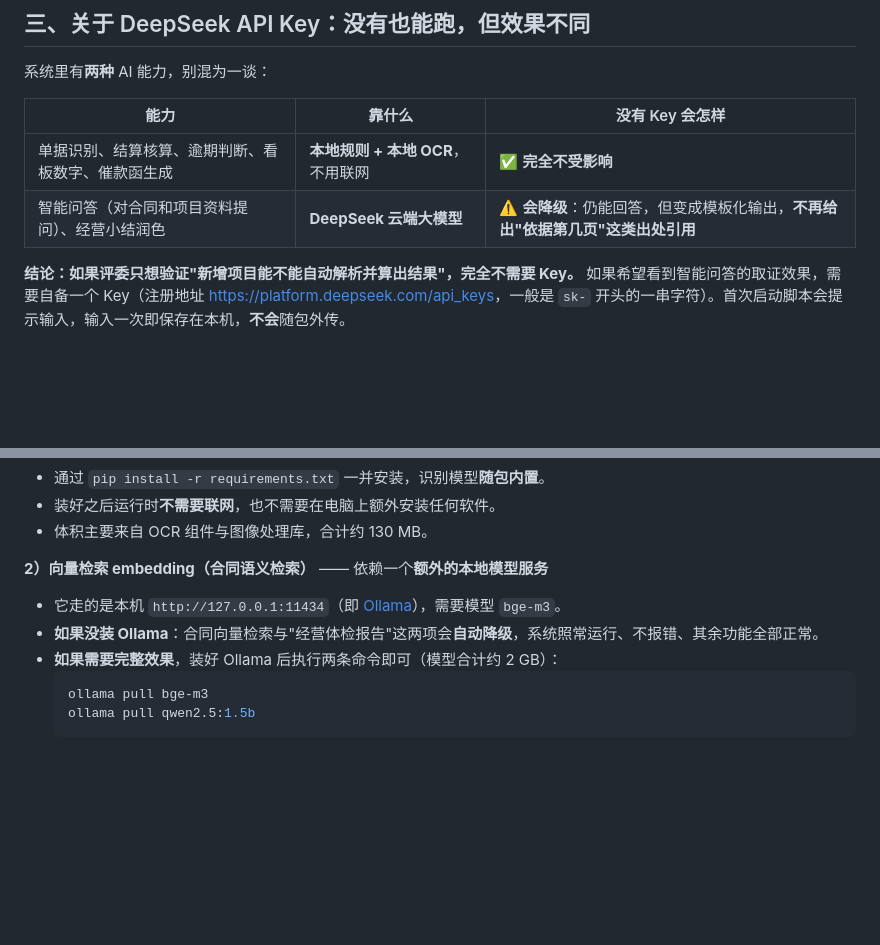
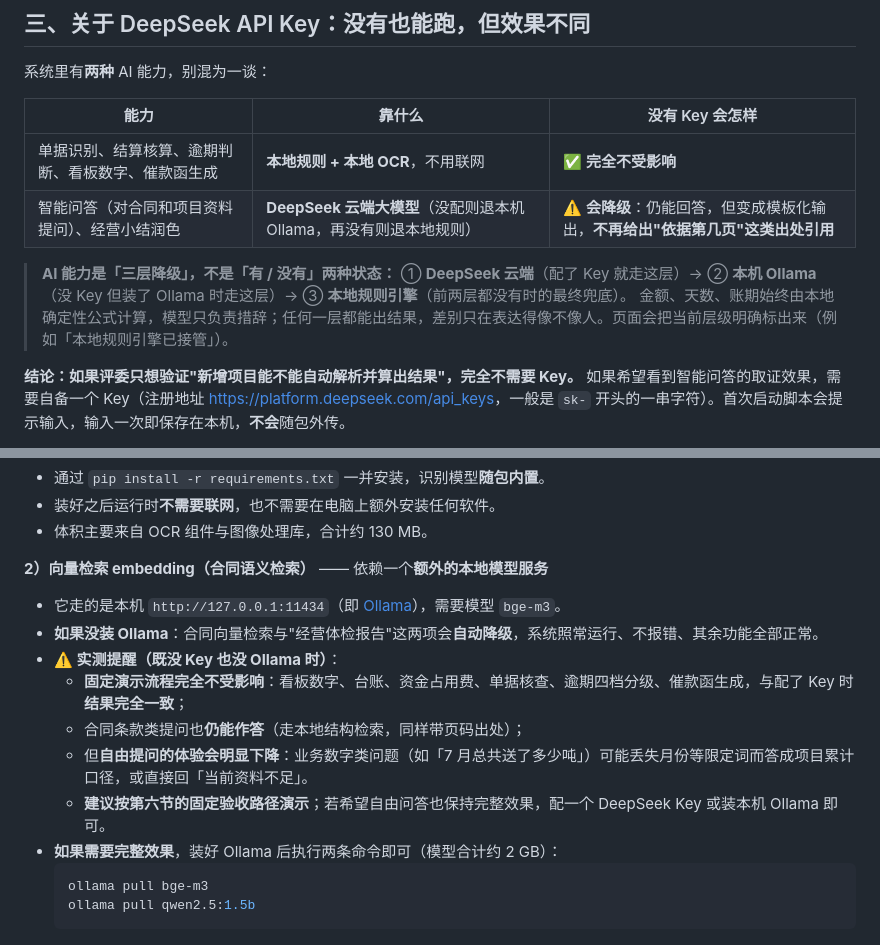
Before and after one commit to 505260971-dotcom/lvjinjie-supply-chain-platform, a Markdown page: 评委请先读我.md, 2 parts joined by grey strips. GitHub-like rendering; blank space fills up the shorter version.

Commit message:
评委请先读我：补充三层 AI 降级说明（DeepSeek→Ollama→本地规则）与无 Key/无 Ollama 实测提醒

````diff
--- a/评委请先读我.md
+++ b/评委请先读我.md
@@ -32,7 +32,11 @@
 | 能力 | 靠什么 | 没有 Key 会怎样 |
 |---|---|---|
 | 单据识别、结算核算、逾期判断、看板数字、催款函生成 | **本地规则 + 本地 OCR**，不用联网 | ✅ **完全不受影响** |
-| 智能问答（对合同和项目资料提问）、经营小结润色 | **DeepSeek 云端大模型** | ⚠️ **会降级**：仍能回答，但变成模板化输出，**不再给出"依据第几页"这类出处引用** |
+| 智能问答（对合同和项目资料提问）、经营小结润色 | **DeepSeek 云端大模型**（没配则退本机 Ollama，再没有则退本地规则） | ⚠️ **会降级**：仍能回答，但变成模板化输出，**不再给出"依据第几页"这类出处引用** |
+
+> **AI 能力是「三层降级」，不是「有 / 没有」两种状态：**
+> ① **DeepSeek 云端**（配了 Key 就走这层）→ ② **本机 Ollama**（没 Key 但装了 Ollama 时走这层）→ ③ **本地规则引擎**（前两层都没有时的最终兜底）。
+> 金额、天数、账期始终由本地确定性公式计算，模型只负责措辞；任何一层都能出结果，差别只在表达得像不像人。页面会把当前层级明确标出来（例如「本地规则引擎已接管」）。
 
 **结论：如果评委只想验证"新增项目能不能自动解析并算出结果"，完全不需要 Key。**
 如果希望看到智能问答的取证效果，需要自备一个 Key（注册地址 <https://platform.deepseek.com/api_keys>，一般是 `sk-` 开头的一串字符）。首次启动脚本会提示输入，输入一次即保存在本机，**不会**随包外传。
@@ -59,6 +63,11 @@
 **2）向量检索 embedding（合同语义检索）** —— 依赖一个**额外的本地模型服务**
 - 它走的是本机 `http://127.0.0.1:11434`（即 [Ollama](https://ollama.com)），需要模型 `bge-m3`。
 - **如果没装 Ollama**：合同向量检索与"经营体检报告"这两项会**自动降级**，系统照常运行、不报错、其余功能全部正常。
+- **⚠️ 实测提醒（既没 Key 也没 Ollama 时）**：
+  - **固定演示流程完全不受影响**：看板数字、台账、资金占用费、单据核查、逾期四档分级、催款函生成，与配了 Key 时**结果完全一致**；
+  - 合同条款类提问也**仍能作答**（走本地结构检索，同样带页码出处）；
+  - 但**自由提问的体验会明显下降**：业务数字类问题（如「7 月总共送了多少吨」）可能丢失月份等限定词而答成项目累计口径，或直接回「当前资料不足」。
+  - **建议按第六节的固定验收路径演示**；若希望自由问答也保持完整效果，配一个 DeepSeek Key 或装本机 Ollama 即可。
 - **如果需要完整效果**，装好 Ollama 后执行两条命令即可（模型合计约 2 GB）：
   ```bash
   ollama pull bge-m3
````
